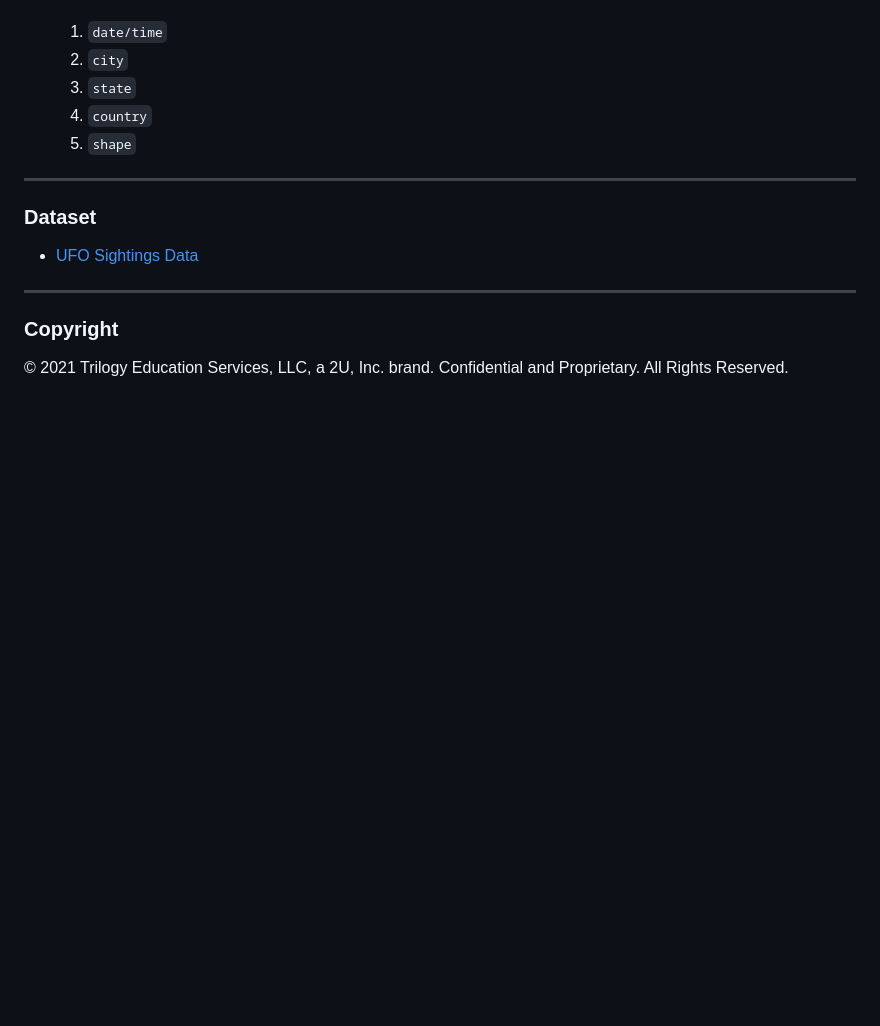
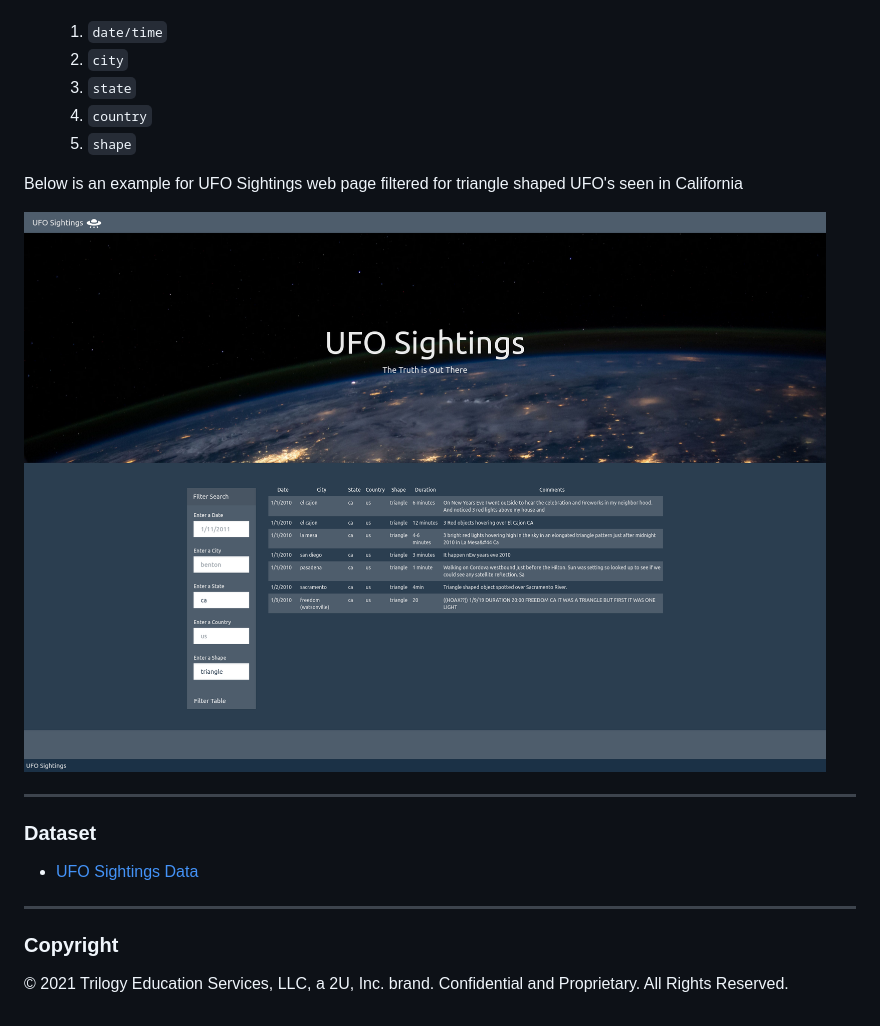
Before and after one commit to tamerfa/UFO-sightings-JavaScript, a Markdown page: README.md, the part around the change printed below. GitHub-like rendering; pictures changed too: Screenshot of filtered data of UFO Finder.png (added); blank space fills up the shorter version.

Commit message:
Added screenshot to readme file

```diff
--- a/README.md
+++ b/README.md
@@ -28,6 +28,10 @@ A code is needed to create a table dynamically based upon [this dataset of UFO s
   4. `country`
   5. `shape`
 
+Below is an example for UFO Sightings web page filtered for triangle shaped UFO's seen in California
+
+![UFO Sightings web page filtered for triangle shaped UFO's seen in California](./Screenshot%20of%20filtered%20data%20of%20UFO%20Finder.png)
+
 - - -
 
 ### Dataset
```
Also changed, not shown: other parts of README.md (+2 -2 lines).
